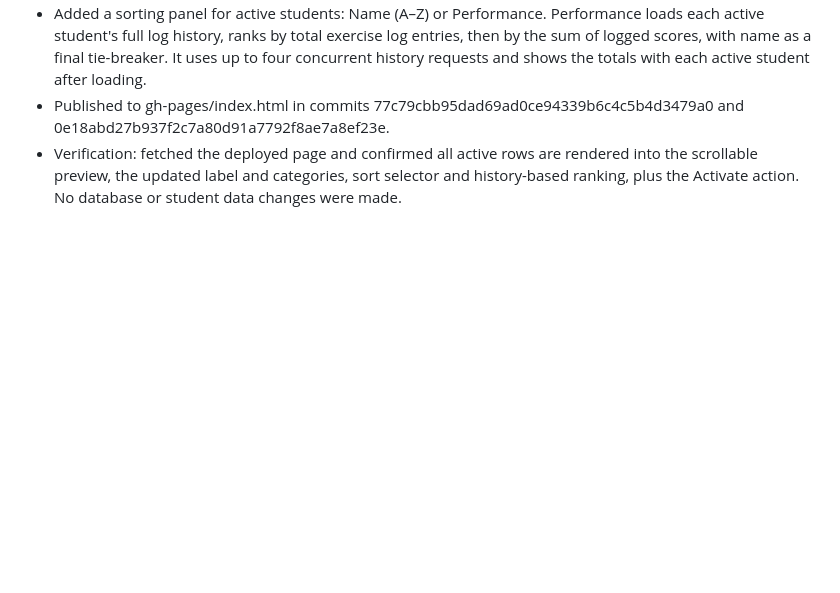
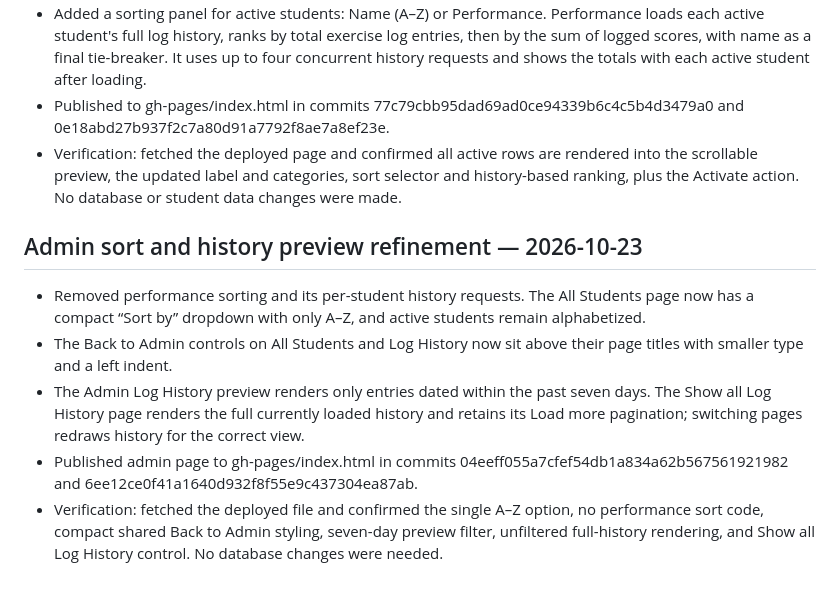
Before and after one commit to marksmusicschool/Marks-Music, a Markdown page: APP_NOTES.md, the part around the change. Rendered like a GitHub page; blank space fills up the shorter version.

Commit message:
Document Admin sorting and history preview refinement

```diff
--- a/APP_NOTES.md
+++ b/APP_NOTES.md
@@ -159,3 +159,12 @@ These notes are the working map for future changes. Update this file in the same
 - Added a sorting panel for active students: Name (A–Z) or Performance. Performance loads each active student's full log history, ranks by total exercise log entries, then by the sum of logged scores, with name as a final tie-breaker. It uses up to four concurrent history requests and shows the totals with each active student after loading.
 - Published to gh-pages/index.html in commits 77c79cbb95dad69ad0ce94339b6c4c5b4d3479a0 and 0e18abd27b937f2c7a80d91a7792f8ae7a8ef23e.
 - Verification: fetched the deployed page and confirmed all active rows are rendered into the scrollable preview, the updated label and categories, sort selector and history-based ranking, plus the Activate action. No database or student data changes were made.
+
+
+## Admin sort and history preview refinement — 2026-10-23
+
+- Removed performance sorting and its per-student history requests. The All Students page now has a compact “Sort by” dropdown with only A–Z, and active students remain alphabetized.
+- The Back to Admin controls on All Students and Log History now sit above their page titles with smaller type and a left indent.
+- The Admin Log History preview renders only entries dated within the past seven days. The Show all Log History page renders the full currently loaded history and retains its Load more pagination; switching pages redraws history for the correct view.
+- Published admin page to gh-pages/index.html in commits 04eeff055a7cfef54db1a834a62b567561921982 and 6ee12ce0f41a1640d932f8f55e9c437304ea87ab.
+- Verification: fetched the deployed file and confirmed the single A–Z option, no performance sort code, compact shared Back to Admin styling, seven-day preview filter, unfiltered full-history rendering, and Show all Log History control. No database changes were needed.
```
